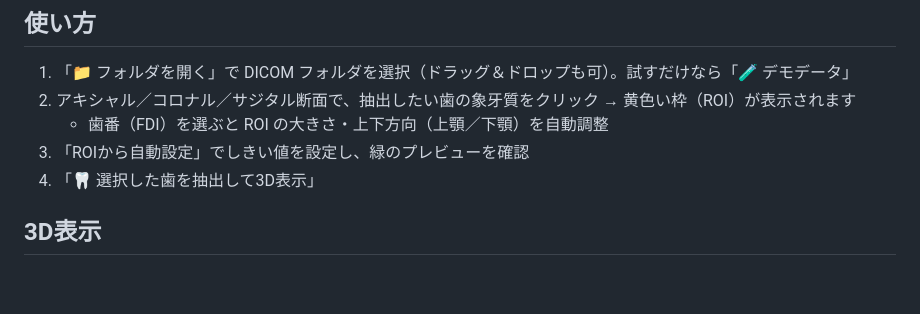
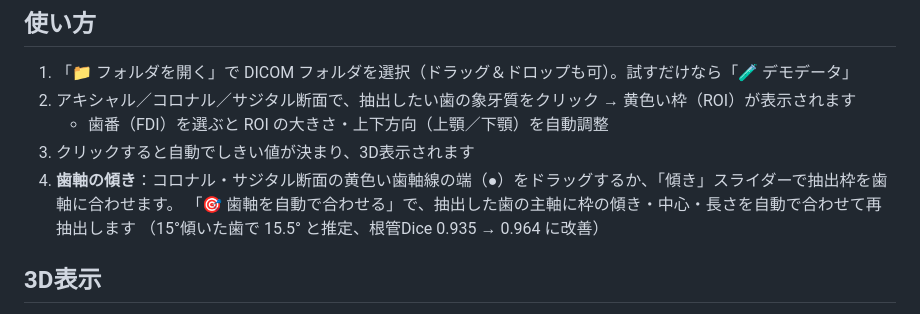
Before and after one commit to miraidenthdo-byte/Mirai-dental-, a Markdown page: tooth-viewer/README.md, the part around the change. Drawn GitHub-style; blank space fills up the shorter version.

Commit message:
tooth-viewer: README for tooth-axis tilt
Co-Authored-By: Claude Opus 5.5 <noreply@anthropic.com>
Claude-Session: https://claude.ai/code/session_01HwdeHgtNAtvkFM53UWvuwK

```diff
--- a/tooth-viewer/README.md
+++ b/tooth-viewer/README.md
@@ -10,8 +10,10 @@
 1. 「📁 フォルダを開く」で DICOM フォルダを選択（ドラッグ＆ドロップも可）。試すだけなら「🧪 デモデータ」
 2. アキシャル／コロナル／サジタル断面で、抽出したい歯の象牙質をクリック → 黄色い枠（ROI）が表示されます
    - 歯番（FDI）を選ぶと ROI の大きさ・上下方向（上顎／下顎）を自動調整
-3. 「ROIから自動設定」でしきい値を設定し、緑のプレビューを確認
-4. 「🦷 選択した歯を抽出して3D表示」
+3. クリックすると自動でしきい値が決まり、3D表示されます
+4. **歯軸の傾き**：コロナル・サジタル断面の黄色い歯軸線の端（●）をドラッグするか、「傾き」スライダーで抽出枠を歯軸に合わせます。
+   「🎯 歯軸を自動で合わせる」で、抽出した歯の主軸に枠の傾き・中心・長さを自動で合わせて再抽出します
+   （15°傾いた歯で 15.5° と推定、根管Dice 0.935 → 0.964 に改善）
 
 ## 3D表示
 
```
